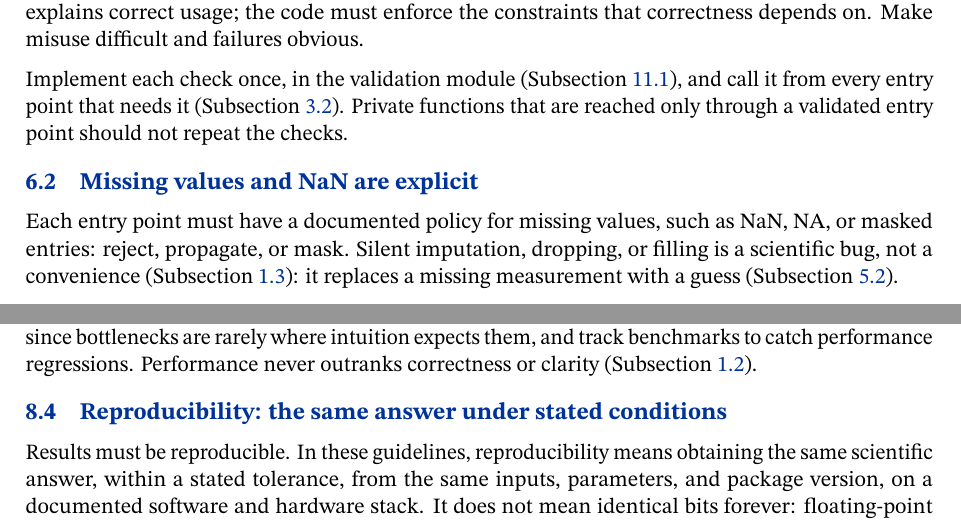
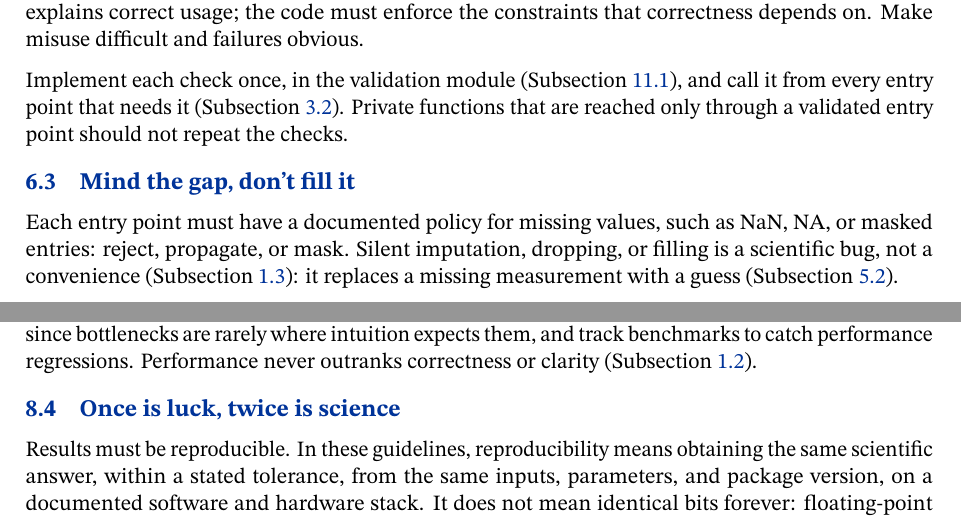
Before and after one commit to Thomas-Rauter/Research-Software-Engineering, a LaTeX document (latex/Design_Principles_for_Research_Software.tex): two parts of pages 12 and 14 of 23, joined at a grey line, cut so that both start at the same text. Compiled offline with pdfLaTeX.

Commit message:
Refined two principles

```diff
--- a/latex/Design_Principles_for_Research_Software.tex
+++ b/latex/Design_Principles_for_Research_Software.tex
@@ -902,7 +902,7 @@ a validated entry point should not repeat the checks.
 
 
 
-\subsection{Missing values and NaN are explicit}
+\subsection{Mind the gap, don't fill it}
 \label{sec:missing}
 
 Each entry point must have a documented policy for missing values, such as
@@ -1047,7 +1047,7 @@ regressions. Performance never outranks correctness or clarity
 
 
 
-\subsection{Reproducibility: the same answer under stated conditions}
+\subsection{Once is luck, twice is science}
 \label{sec:reproducibility}
 
 Results must be reproducible. In these guidelines, reproducibility means
```
Also changed, not shown: pdf/Design_Principles_for_Research_Software.pdf, latex/Design_Principles_for_Research_Software.tex (8 more changed lines).
